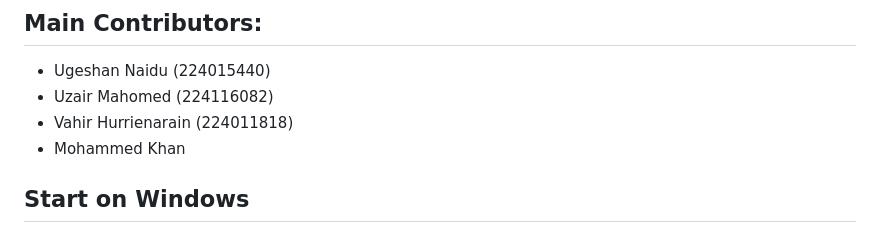
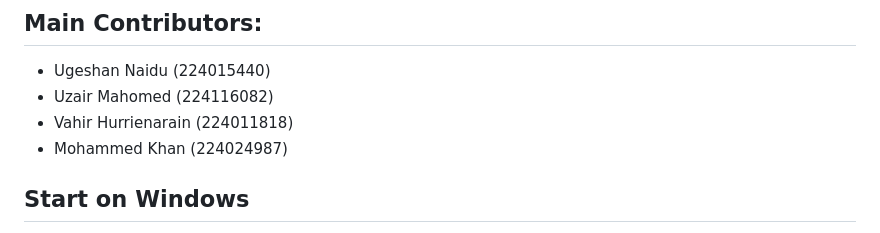
Before and after one commit to UgeshanNaidu/Smart-Classroom-Attendance-System, a Markdown page: README.md, the part around the change. Rendered like a GitHub page.

```diff
--- a/README.md
+++ b/README.md
@@ -6,7 +6,7 @@ A working Python + HTML/CSS/JavaScript prototype for ENEL3SF. The Python server
 - Ugeshan Naidu (224015440)
 - Uzair Mahomed (224116082)
 - Vahir Hurrienarain (224011818)
-- Mohammed Khan
+- Mohammed Khan (224024987)
 
 ## Start on Windows
 
```
